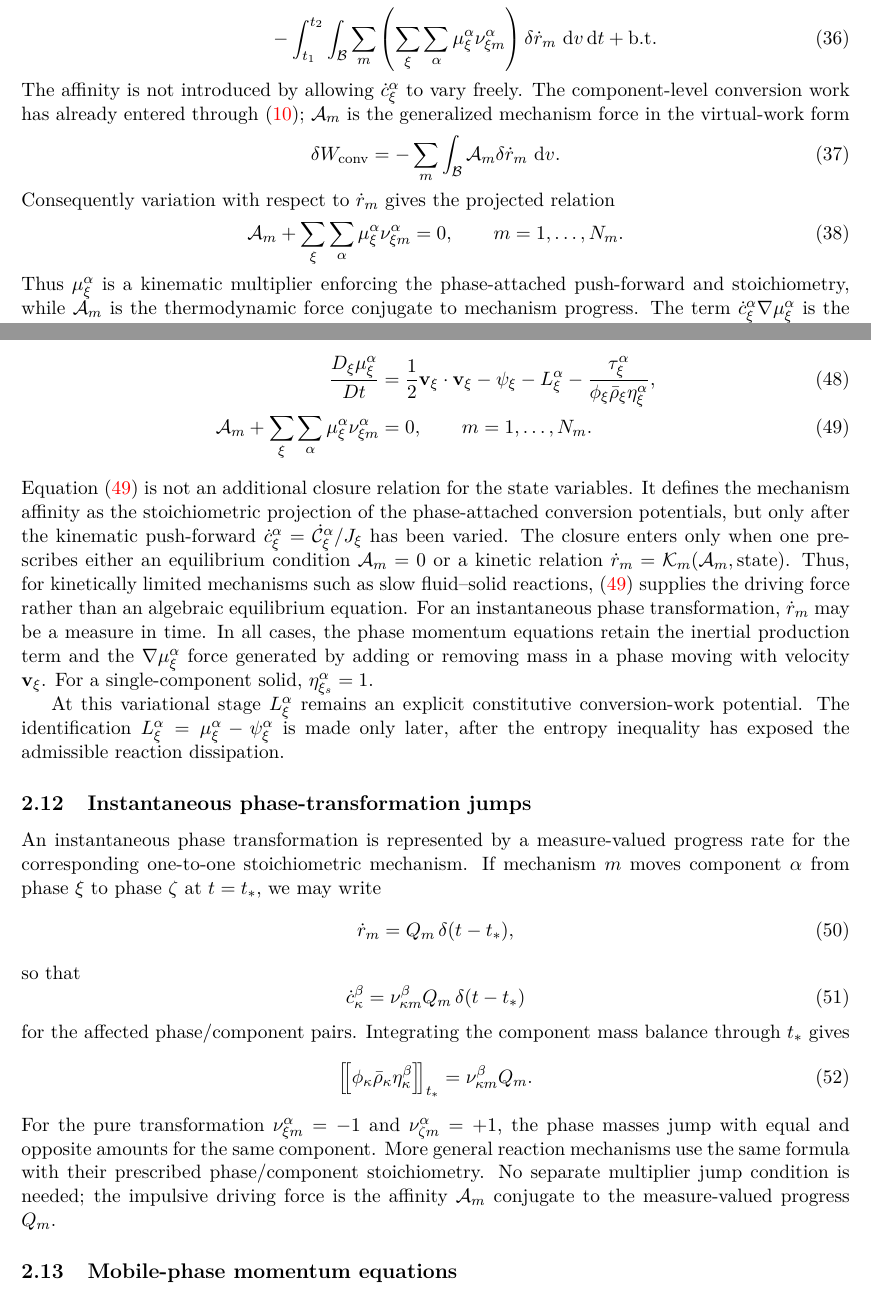
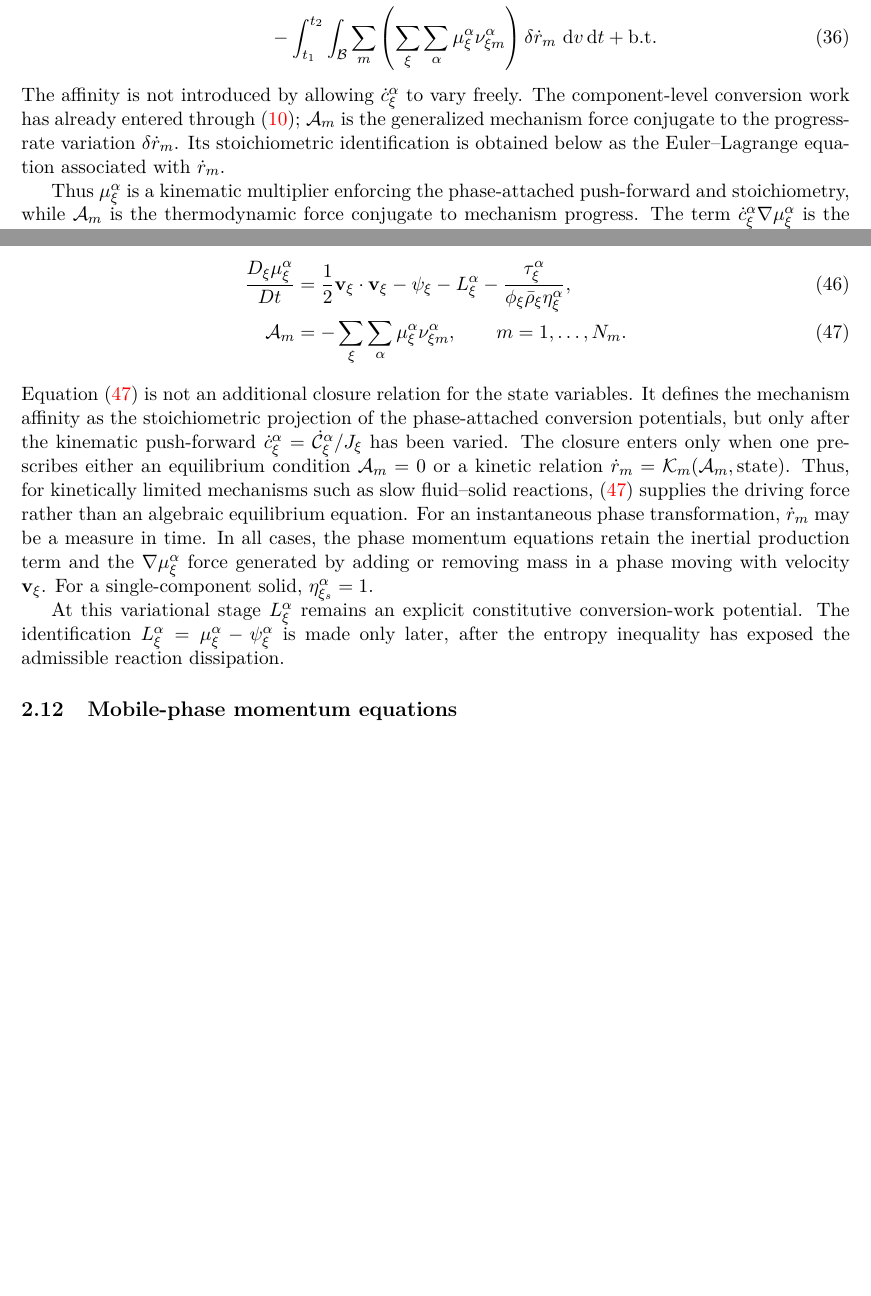
Before and after one commit to johntfoster/Compositional, a LaTeX paper (main.tex, which reads sections/variational_derivation.tex): two parts of pages 8 and 10 of 24, joined at a grey line, cut so that both start at the same text, the shorter picture padded with empty space. Compiled offline with pdfLaTeX.

Commit message:
Variational structure and Coleman-Noll are done.

```diff
--- a/sections/variational_derivation.tex
+++ b/sections/variational_derivation.tex
@@ -445,26 +445,11 @@ map.  Repeating the transport calculation used for phase-attached rates gives
 %
 The affinity is not introduced by allowing $\dot c_\xi^\alpha$ to vary freely.
 The component-level conversion work has already entered through
-\eqref{eq:W_def}; $\mc A_m$ is the generalized mechanism force in the
-virtual-work form
-%
-% AGENT-LOCK-BEGIN equation-lock: fixed through rendered equation (49); do not edit unless explicitly unlocked by user
-\begin{equation}
-	\delta W_{\rm conv}=-\sum_m\int_{\mc B}\mc A_m\delta\dot r_m\,\dv .
-	\label{eq:conversion_virtual_work_affinity}
-\end{equation}
-% AGENT-LOCK-END
-%
-Consequently variation with respect to $\dot r_m$ gives the projected relation
-%
-% AGENT-LOCK-BEGIN equation-lock: fixed through rendered equation (49); do not edit unless explicitly unlocked by user
-\begin{equation}
-	\mc A_m + \sum_\xi\sum_\alpha\mu_\xi^\alpha\nu_{\xi m}^\alpha=0,
-	\qquad m=1,\ldots,N_m.
-	\label{eq:affinity_multiplier_projection}
-\end{equation}
-% AGENT-LOCK-END
-%
+\eqref{eq:W_def}; $\mc A_m$ is the generalized mechanism force conjugate to
+the progress-rate variation $\delta\dot r_m$.  Its stoichiometric
+identification is obtained below as the Euler--Lagrange equation associated with
+$\dot r_m$.
+
 Thus $\mu_\xi^\alpha$ is a kinematic multiplier enforcing the phase-attached
 push-forward and stoichiometry, while $\mc A_m$ is the thermodynamic force
 conjugate to mechanism progress.  The term
@@ -632,10 +617,10 @@ The equations associated with the conversion variables are
 	-L_\xi^\alpha
 	-\frac{\tau_\xi^\alpha}{\phi_\xi\bar\rho_\xi\eta_\xi^\alpha},
 	\label{eq:el_conversion_component}                                                                     \\
-	\mc A_m + \sum_\xi\sum_\alpha\mu_\xi^\alpha\nu_{\xi m}^\alpha & =0,
-	\qquad m=1,\ldots,N_m.
-	\label{eq:el_conversion_affinity}
-\end{align}
+		\mc A_m                                                       & =-\sum_\xi\sum_\alpha\mu_\xi^\alpha\nu_{\xi m}^\alpha,
+		\qquad m=1,\ldots,N_m.
+		\label{eq:el_conversion_affinity}
+	\end{align}
 % AGENT-LOCK-END
 %
 Equation~\eqref{eq:el_conversion_affinity} is not an additional closure relation
@@ -657,42 +642,6 @@ At this variational stage $L_\xi^\alpha$ remains an explicit constitutive
 conversion-work potential.  The identification
 $L_\xi^\alpha=\mu_\xi^\alpha-\psi_\xi^\alpha$ is made only later, after the
 entropy inequality has exposed the admissible reaction dissipation.
-
-\subsection{Instantaneous phase-transformation jumps}
-\label{sec:instantaneous_c_jump}
-
-An instantaneous phase transformation is represented by a measure-valued progress
-rate for the corresponding one-to-one stoichiometric mechanism.  If mechanism
-$m$ moves component $\alpha$ from phase $\xi$ to phase $\zeta$ at $t=t_*$, we may
-write
-%
-\begin{equation}
-	\dot r_m = Q_m\,\delta(t-t_*),
-	\label{eq:q_jump_decomp}
-\end{equation}
-%
-so that
-%
-\begin{equation}
-	\dot c_\kappa^\beta
-	= \nu_{\kappa m}^\beta Q_m\,\delta(t-t_*)
-\end{equation}
-%
-for the affected phase/component pairs.  Integrating the component mass balance
-through $t_*$ gives
-%
-\begin{equation}
-	\left[\!\left[\phi_\kappa\bar\rho_\kappa\eta_\kappa^\beta\right]\!\right]_{t_*}
-	= \nu_{\kappa m}^\beta Q_m .
-	\label{eq:phase_mass_jump_q}
-\end{equation}
-%
-For the pure transformation $\nu_{\xi m}^\alpha=-1$ and
-$\nu_{\zeta m}^\alpha=+1$, the phase masses jump with equal and opposite
-amounts for the same component.  More general reaction mechanisms use the same
-formula with their prescribed phase/component stoichiometry.  No separate
-multiplier jump condition is needed; the impulsive driving force is the affinity
-$\mc A_m$ conjugate to the measure-valued progress $Q_m$.
 
 \subsection{Mobile-phase momentum equations}
 \label{sec:mobile_phase_momentum}
```
Also changed, not shown: sections/coleman_noll.tex (+11 -6 lines), sections/variational_derivation.tex (3 more changed lines).
